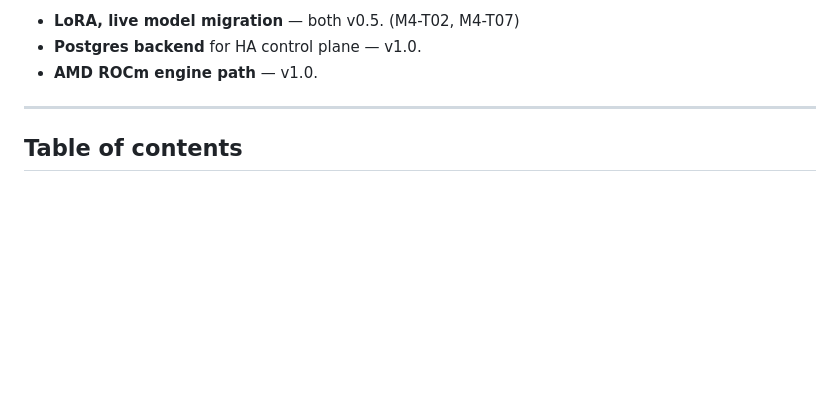
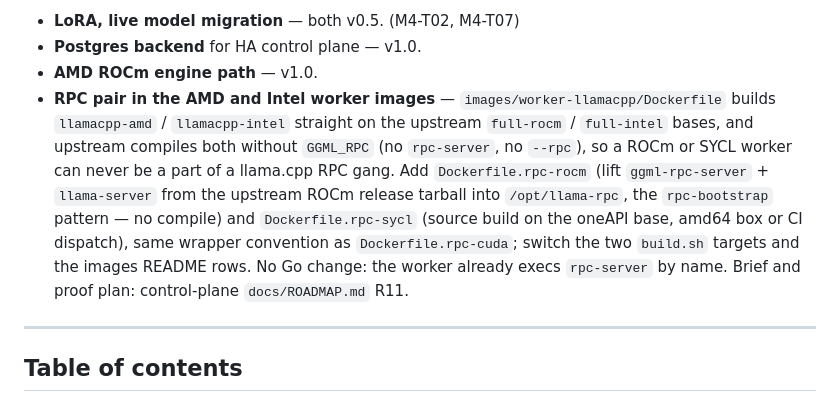
Before and after one commit to opod-io/opod-core, a Markdown page: TASKS.md, the part around the change. GitHub-like rendering; blank space fills up the shorter version.

Commit message:
TASKS: RPC pair in the AMD and Intel worker images (R11 note, written outside this session)
Co-Authored-By: Claude Fable 5.1 <noreply@anthropic.com>
Claude-Session: https://claude.ai/code/session_0148rLLqB3M9TeSgVWHFsTsv

```diff
--- a/TASKS.md
+++ b/TASKS.md
@@ -58,6 +58,7 @@ These are the gaps between marketing copy and what the binary actually does toda
 - **LoRA, live model migration** — both v0.5. (M4-T02, M4-T07)
 - **Postgres backend** for HA control plane — v1.0.
 - **AMD ROCm engine path** — v1.0.
+- **RPC pair in the AMD and Intel worker images** — `images/worker-llamacpp/Dockerfile` builds `llamacpp-amd` / `llamacpp-intel` straight on the upstream `full-rocm` / `full-intel` bases, and upstream compiles both without `GGML_RPC` (no `rpc-server`, no `--rpc`), so a ROCm or SYCL worker can never be a part of a llama.cpp RPC gang. Add `Dockerfile.rpc-rocm` (lift `ggml-rpc-server` + `llama-server` from the upstream ROCm release tarball into `/opt/llama-rpc`, the `rpc-bootstrap` pattern — no compile) and `Dockerfile.rpc-sycl` (source build on the oneAPI base, amd64 box or CI dispatch), same wrapper convention as `Dockerfile.rpc-cuda`; switch the two `build.sh` targets and the images README rows. No Go change: the worker already execs `rpc-server` by name. Brief and proof plan: control-plane `docs/ROADMAP.md` R11.
 
 ---
 
```
